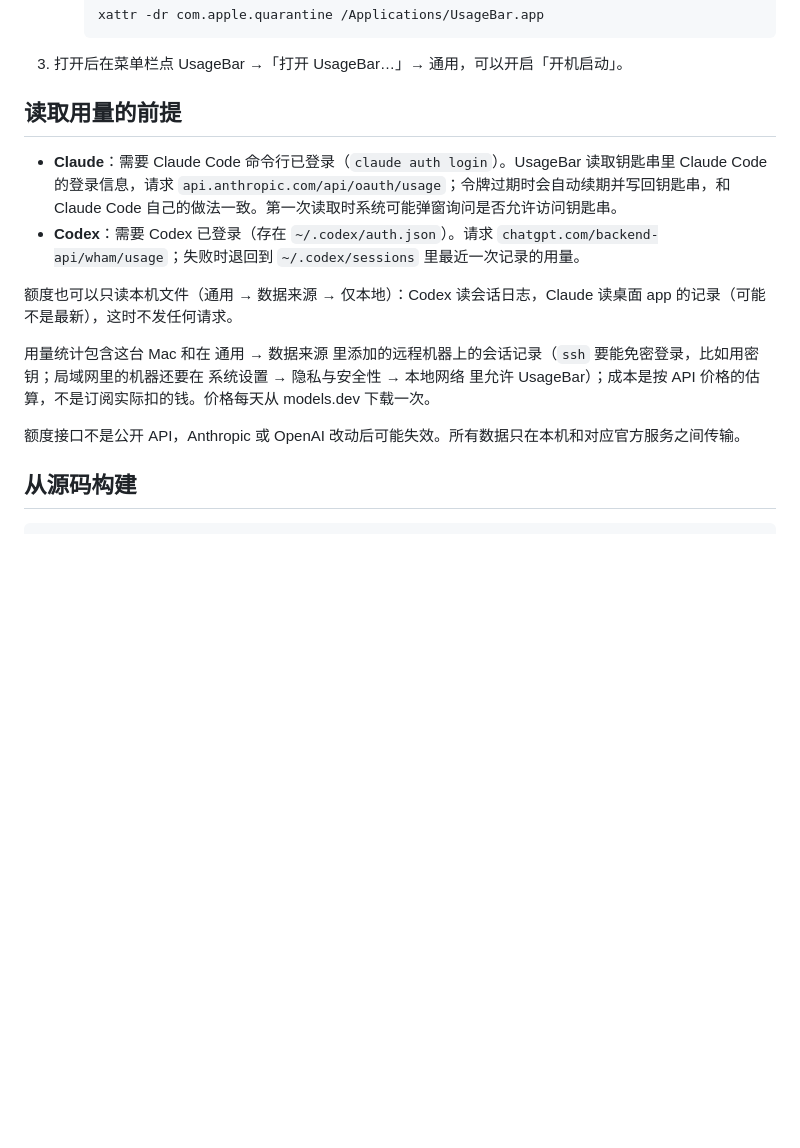
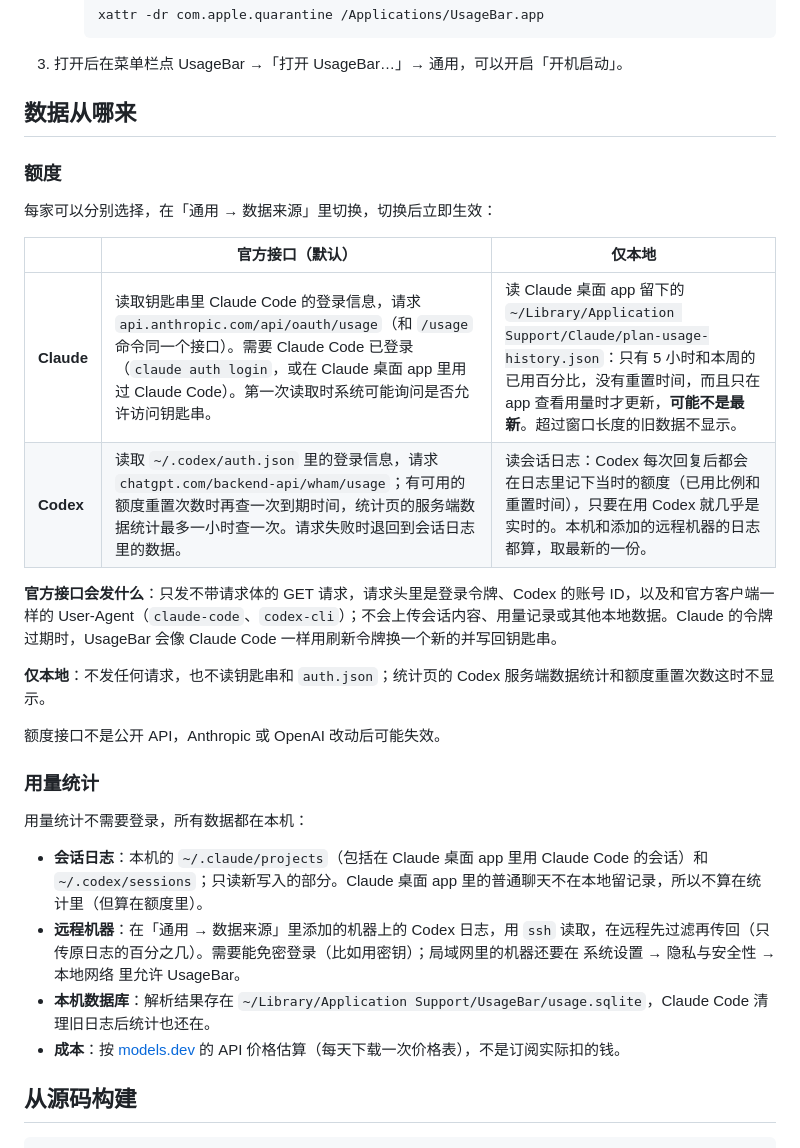
Before and after one commit to plsy1/UsageBar, a Markdown page: README.zh-CN.md, the part around the change. Rendered like a GitHub page; blank space fills up the shorter version.

````diff
--- a/README.zh-CN.md
+++ b/README.zh-CN.md
@@ -25,16 +25,31 @@
      ```
 3. 打开后在菜单栏点 UsageBar →「打开 UsageBar…」→ 通用，可以开启「开机启动」。
 
-## 读取用量的前提
+## 数据从哪来
 
-- **Claude**：需要 Claude Code 命令行已登录（`claude auth login`）。UsageBar 读取钥匙串里 Claude Code 的登录信息，请求 `api.anthropic.com/api/oauth/usage`；令牌过期时会自动续期并写回钥匙串，和 Claude Code 自己的做法一致。第一次读取时系统可能弹窗询问是否允许访问钥匙串。
-- **Codex**：需要 Codex 已登录（存在 `~/.codex/auth.json`）。请求 `chatgpt.com/backend-api/wham/usage`；失败时退回到 `~/.codex/sessions` 里最近一次记录的用量。
+### 额度
 
-额度也可以只读本机文件（通用 → 数据来源 → 仅本地）：Codex 读会话日志，Claude 读桌面 app 的记录（可能不是最新），这时不发任何请求。
+每家可以分别选择，在「通用 → 数据来源」里切换，切换后立即生效：
 
-用量统计包含这台 Mac 和在 通用 → 数据来源 里添加的远程机器上的会话记录（`ssh` 要能免密登录，比如用密钥；局域网里的机器还要在 系统设置 → 隐私与安全性 → 本地网络 里允许 UsageBar）；成本是按 API 价格的估算，不是订阅实际扣的钱。价格每天从 models.dev 下载一次。
+| | 官方接口（默认） | 仅本地 |
+|---|---|---|
+| **Claude** | 读取钥匙串里 Claude Code 的登录信息，请求 `api.anthropic.com/api/oauth/usage`（和 `/usage` 命令同一个接口）。需要 Claude Code 已登录（`claude auth login`，或在 Claude 桌面 app 里用过 Claude Code）。第一次读取时系统可能询问是否允许访问钥匙串。 | 读 Claude 桌面 app 留下的 `~/Library/Application Support/Claude/plan-usage-history.json`：只有 5 小时和本周的已用百分比，没有重置时间，而且只在 app 查看用量时才更新，**可能不是最新**。超过窗口长度的旧数据不显示。 |
+| **Codex** | 读取 `~/.codex/auth.json` 里的登录信息，请求 `chatgpt.com/backend-api/wham/usage`；有可用的额度重置次数时再查一次到期时间，统计页的服务端数据统计最多一小时查一次。请求失败时退回到会话日志里的数据。 | 读会话日志：Codex 每次回复后都会在日志里记下当时的额度（已用比例和重置时间），只要在用 Codex 就几乎是实时的。本机和添加的远程机器的日志都算，取最新的一份。 |
 
-额度接口不是公开 API，Anthropic 或 OpenAI 改动后可能失效。所有数据只在本机和对应官方服务之间传输。
+**官方接口会发什么**：只发不带请求体的 GET 请求，请求头里是登录令牌、Codex 的账号 ID，以及和官方客户端一样的 User-Agent（`claude-code`、`codex-cli`）；不会上传会话内容、用量记录或其他本地数据。Claude 的令牌过期时，UsageBar 会像 Claude Code 一样用刷新令牌换一个新的并写回钥匙串。
+
+**仅本地**：不发任何请求，也不读钥匙串和 `auth.json`；统计页的 Codex 服务端数据统计和额度重置次数这时不显示。
+
+额度接口不是公开 API，Anthropic 或 OpenAI 改动后可能失效。
+
+### 用量统计
+
+用量统计不需要登录，所有数据都在本机：
+
+- **会话日志**：本机的 `~/.claude/projects`（包括在 Claude 桌面 app 里用 Claude Code 的会话）和 `~/.codex/sessions`；只读新写入的部分。Claude 桌面 app 里的普通聊天不在本地留记录，所以不算在统计里（但算在额度里）。
+- **远程机器**：在「通用 → 数据来源」里添加的机器上的 Codex 日志，用 `ssh` 读取，在远程先过滤再传回（只传原日志的百分之几）。需要能免密登录（比如用密钥）；局域网里的机器还要在 系统设置 → 隐私与安全性 → 本地网络 里允许 UsageBar。
+- **本机数据库**：解析结果存在 `~/Library/Application Support/UsageBar/usage.sqlite`，Claude Code 清理旧日志后统计也还在。
+- **成本**：按 [models.dev](https://models.dev) 的 API 价格估算（每天下载一次价格表），不是订阅实际扣的钱。
 
 ## 从源码构建
 
````
Also changed, not shown: README.ja.md (+21 -6 lines), README.md (+21 -6 lines).
